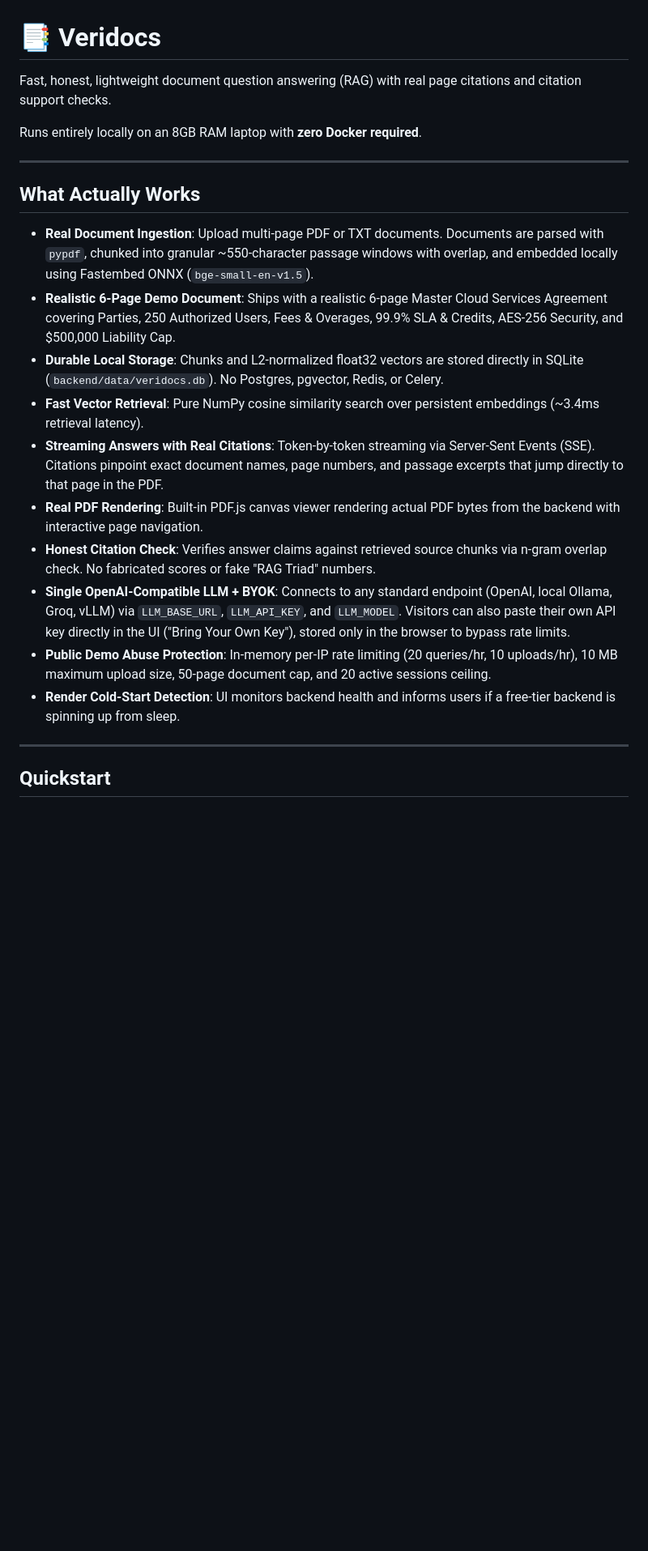
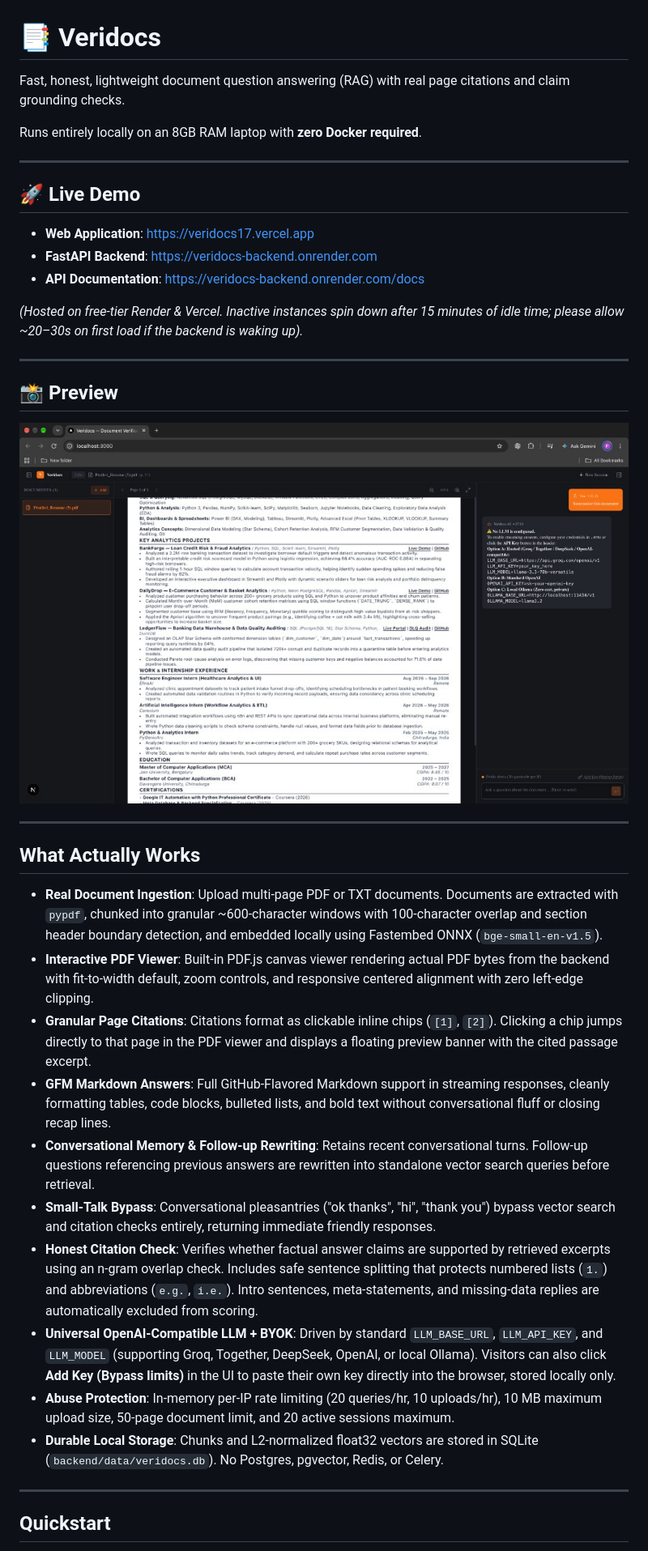
Before and after one commit to Spidey173/Veridocs, a Markdown page: README.md, the part around one of its changes. Shown at 81% size. GitHub-like rendering; pictures changed too: docs/demo.png (added); blank space fills up the shorter version.

Commit message:
chore: unify requirements, vendor worker in postinstall, move dev scripts, and polish README

```diff
--- a/README.md
+++ b/README.md
@@ -1,23 +1,39 @@
 # 📑 Veridocs
 
-Fast, honest, lightweight document question answering (RAG) with real page citations and citation support checks.
+Fast, honest, lightweight document question answering (RAG) with real page citations and claim grounding checks.
 
 Runs entirely locally on an 8GB RAM laptop with **zero Docker required**.
 
 ---
 
+## 🚀 Live Demo
+
+- **Web Application**: [https://veridocs17.vercel.app](https://veridocs17.vercel.app)
+- **FastAPI Backend**: [https://veridocs-backend.onrender.com](https://veridocs-backend.onrender.com)
+- **API Documentation**: [https://veridocs-backend.onrender.com/docs](https://veridocs-backend.onrender.com/docs)
+
+*(Hosted on free-tier Render & Vercel. Inactive instances spin down after 15 minutes of idle time; please allow ~20–30s on first load if the backend is waking up).*
+
+---
+
+## 📸 Preview
+
+![Veridocs Document Intelligence & Verification](docs/demo.png)
+
+---
+
 ## What Actually Works
 
-- **Real Document Ingestion**: Upload multi-page PDF or TXT documents. Documents are parsed with `pypdf`, chunked into granular ~550-character passage windows with overlap, and embedded locally using Fastembed ONNX (`bge-small-en-v1.5`).
-- **Realistic 6-Page Demo Document**: Ships with a realistic 6-page Master Cloud Services Agreement covering Parties, 250 Authorized Users, Fees & Overages, 99.9% SLA & Credits, AES-256 Security, and $500,000 Liability Cap.
-- **Durable Local Storage**: Chunks and L2-normalized float32 vectors are stored directly in SQLite (`backend/data/veridocs.db`). No Postgres, pgvector, Redis, or Celery.
-- **Fast Vector Retrieval**: Pure NumPy cosine similarity search over persistent embeddings (~3.4ms retrieval latency).
-- **Streaming Answers with Real Citations**: Token-by-token streaming via Server-Sent Events (SSE). Citations pinpoint exact document names, page numbers, and passage excerpts that jump directly to that page in the PDF.
-- **Real PDF Rendering**: Built-in PDF.js canvas viewer rendering actual PDF bytes from the backend with interactive page navigation.
-- **Honest Citation Check**: Verifies answer claims against retrieved source chunks via n-gram overlap check. No fabricated scores or fake "RAG Triad" numbers.
-- **Single OpenAI-Compatible LLM + BYOK**: Connects to any standard endpoint (OpenAI, local Ollama, Groq, vLLM) via `LLM_BASE_URL`, `LLM_API_KEY`, and `LLM_MODEL`. Visitors can also paste their own API key directly in the UI ("Bring Your Own Key"), stored only in the browser to bypass rate limits.
-- **Public Demo Abuse Protection**: In-memory per-IP rate limiting (20 queries/hr, 10 uploads/hr), 10 MB maximum upload size, 50-page document cap, and 20 active sessions ceiling.
-- **Render Cold-Start Detection**: UI monitors backend health and informs users if a free-tier backend is spinning up from sleep.
+- **Real Document Ingestion**: Upload multi-page PDF or TXT documents. Documents are extracted with `pypdf`, chunked into granular ~600-character windows with 100-character overlap and section header boundary detection, and embedded locally using Fastembed ONNX (`bge-small-en-v1.5`).
+- **Interactive PDF Viewer**: Built-in PDF.js canvas viewer rendering actual PDF bytes from the backend with fit-to-width default, zoom controls, and responsive centered alignment with zero left-edge clipping.
+- **Granular Page Citations**: Citations format as clickable inline chips (`[1]`, `[2]`). Clicking a chip jumps directly to that page in the PDF viewer and displays a floating preview banner with the cited passage excerpt.
+- **GFM Markdown Answers**: Full GitHub-Flavored Markdown support in streaming responses, cleanly formatting tables, code blocks, bulleted lists, and bold text without conversational fluff or closing recap lines.
+- **Conversational Memory & Follow-up Rewriting**: Retains recent conversational turns. Follow-up questions referencing previous answers are rewritten into standalone vector search queries before retrieval.
+- **Small-Talk Bypass**: Conversational pleasantries ("ok thanks", "hi", "thank you") bypass vector search and citation checks entirely, returning immediate friendly responses.
+- **Honest Citation Check**: Verifies whether factual answer claims are supported by retrieved excerpts using an n-gram overlap check. Includes safe sentence splitting that protects numbered lists (`1.`) and abbreviations (`e.g.`, `i.e.`). Intro sentences, meta-statements, and missing-data replies are automatically excluded from scoring.
+- **Universal OpenAI-Compatible LLM + BYOK**: Driven by standard `LLM_BASE_URL`, `LLM_API_KEY`, and `LLM_MODEL` (supporting Groq, Together, DeepSeek, OpenAI, or local Ollama). Visitors can also click **Add Key (Bypass limits)** in the UI to paste their own key directly into the browser, stored locally only.
+- **Abuse Protection**: In-memory per-IP rate limiting (20 queries/hr, 10 uploads/hr), 10 MB maximum upload size, 50-page document limit, and 20 active sessions maximum.
+- **Durable Local Storage**: Chunks and L2-normalized float32 vectors are stored in SQLite (`backend/data/veridocs.db`). No Postgres, pgvector, Redis, or Celery.
 
 ---
 
```
Also changed, not shown: other parts of README.md (+72 -44 lines), scripts/dev/README.md (added, +5 -0 lines), 11 other files.
